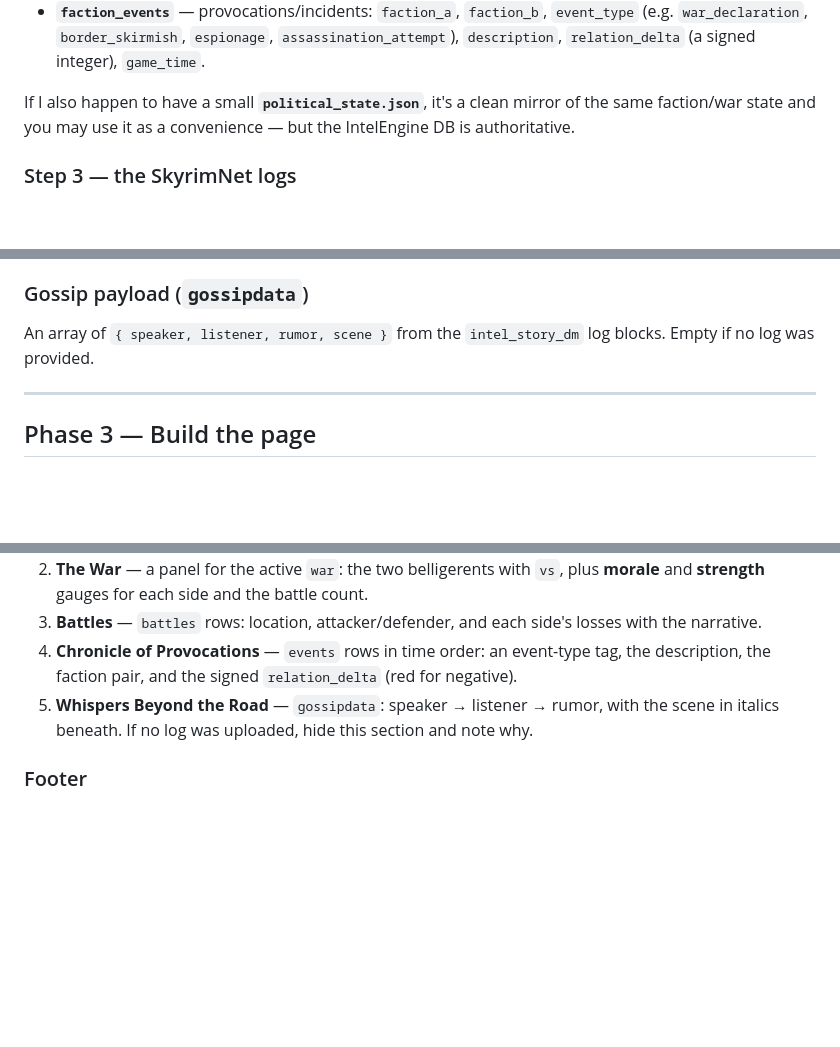
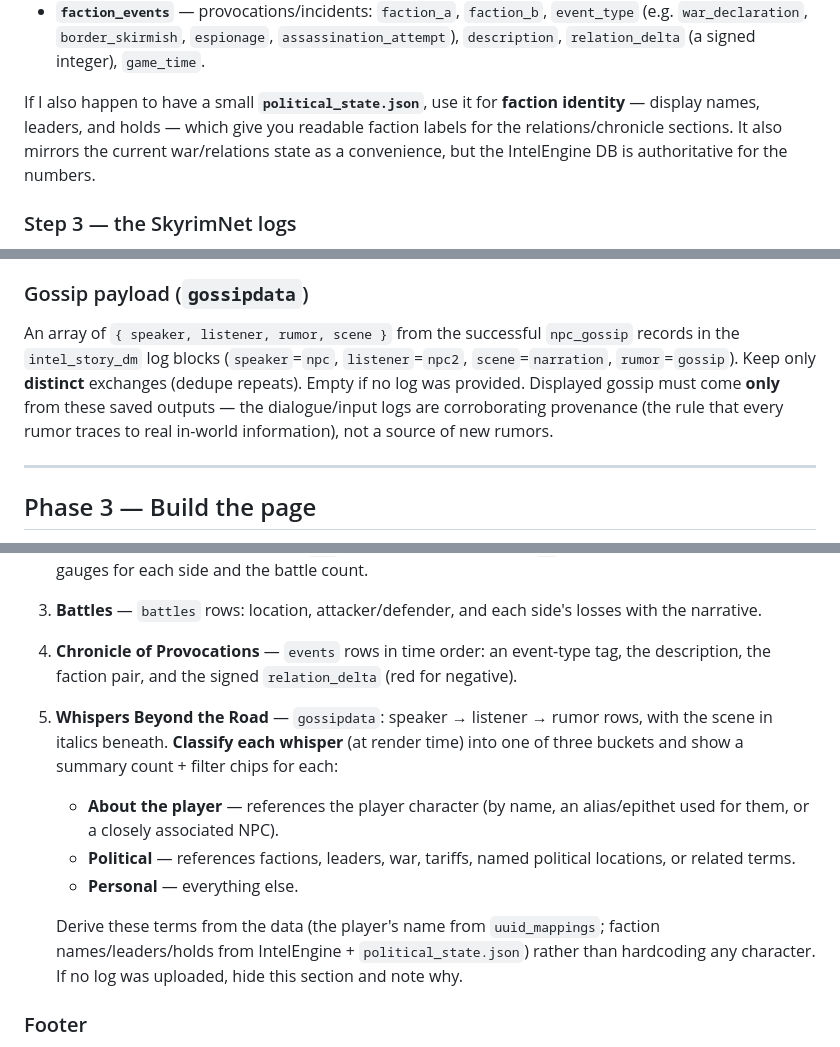
Before and after one commit to Fauxvale/fauxvale.github.io, a Markdown page: build-skyrimnet-save-explorer-prompt.md, 3 parts joined by grey strips. GitHub-like rendering; blank space fills up the shorter version.

Commit message:
Refine prompt: gossip classification, political_state role, dedupe
- Whispers section now classifies each rumor at render time into
  About-the-player / Political / Personal, with counts and filter chips,
  generalized to derive names/terms from the data.
- Clarify political_state.json supplies faction identity (names, leaders,
  holds) for readable labels, not just war-state mirroring.
- Gossip payload: keep only distinct npc_gossip exchanges; displayed rumors
  come solely from saved DM outputs, other logs are corroborating provenance.

Co-Authored-By: Claude Opus 4.8 <noreply@anthropic.com>

```diff
--- a/build-skyrimnet-save-explorer-prompt.md
+++ b/build-skyrimnet-save-explorer-prompt.md
@@ -80,8 +80,10 @@ source for the **IntelEngine tab**. Confirm these tables:
   (e.g. `war_declaration`, `border_skirmish`, `espionage`, `assassination_attempt`), `description`,
   `relation_delta` (a signed integer), `game_time`.
 
-If I also happen to have a small **`political_state.json`**, it's a clean mirror of the same faction/war
-state and you may use it as a convenience — but the IntelEngine DB is authoritative.
+If I also happen to have a small **`political_state.json`**, use it for **faction identity** — display
+names, leaders, and holds — which give you readable faction labels for the relations/chronicle sections. It
+also mirrors the current war/relations state as a convenience, but the IntelEngine DB is authoritative for
+the numbers.
 
 ### Step 3 — the SkyrimNet logs
 
@@ -187,8 +189,11 @@ The same `text_factory = bytes` trick applies to any SkyrimNet DB you inspect wi
 
 ### Gossip payload (`gossipdata`)
 
-An array of `{ speaker, listener, rumor, scene }` from the `intel_story_dm` log blocks. Empty if no log
-was provided.
+An array of `{ speaker, listener, rumor, scene }` from the successful `npc_gossip` records in the
+`intel_story_dm` log blocks (`speaker`=`npc`, `listener`=`npc2`, `scene`=`narration`, `rumor`=`gossip`).
+Keep only **distinct** exchanges (dedupe repeats). Empty if no log was provided. Displayed gossip must come
+**only** from these saved outputs — the dialogue/input logs are corroborating provenance (the rule that
+every rumor traces to real in-world information), not a source of new rumors.
 
 ---
 
@@ -244,8 +249,17 @@ double-clicking the file offline.
 3. **Battles** — `battles` rows: location, attacker/defender, and each side's losses with the narrative.
 4. **Chronicle of Provocations** — `events` rows in time order: an event-type tag, the description, the
    faction pair, and the signed `relation_delta` (red for negative).
-5. **Whispers Beyond the Road** — `gossipdata`: speaker → listener → rumor, with the scene in italics
-   beneath. If no log was uploaded, hide this section and note why.
+5. **Whispers Beyond the Road** — `gossipdata`: speaker → listener → rumor rows, with the scene in italics
+   beneath. **Classify each whisper** (at render time) into one of three buckets and show a summary count +
+   filter chips for each:
+   - **About the player** — references the player character (by name, an alias/epithet used for them, or a
+     closely associated NPC).
+   - **Political** — references factions, leaders, war, tariffs, named political locations, or related terms.
+   - **Personal** — everything else.
+
+   Derive these terms from the data (the player's name from `uuid_mappings`; faction names/leaders/holds
+   from IntelEngine + `political_state.json`) rather than hardcoding any character. If no log was uploaded,
+   hide this section and note why.
 
 ### Footer
 
```
